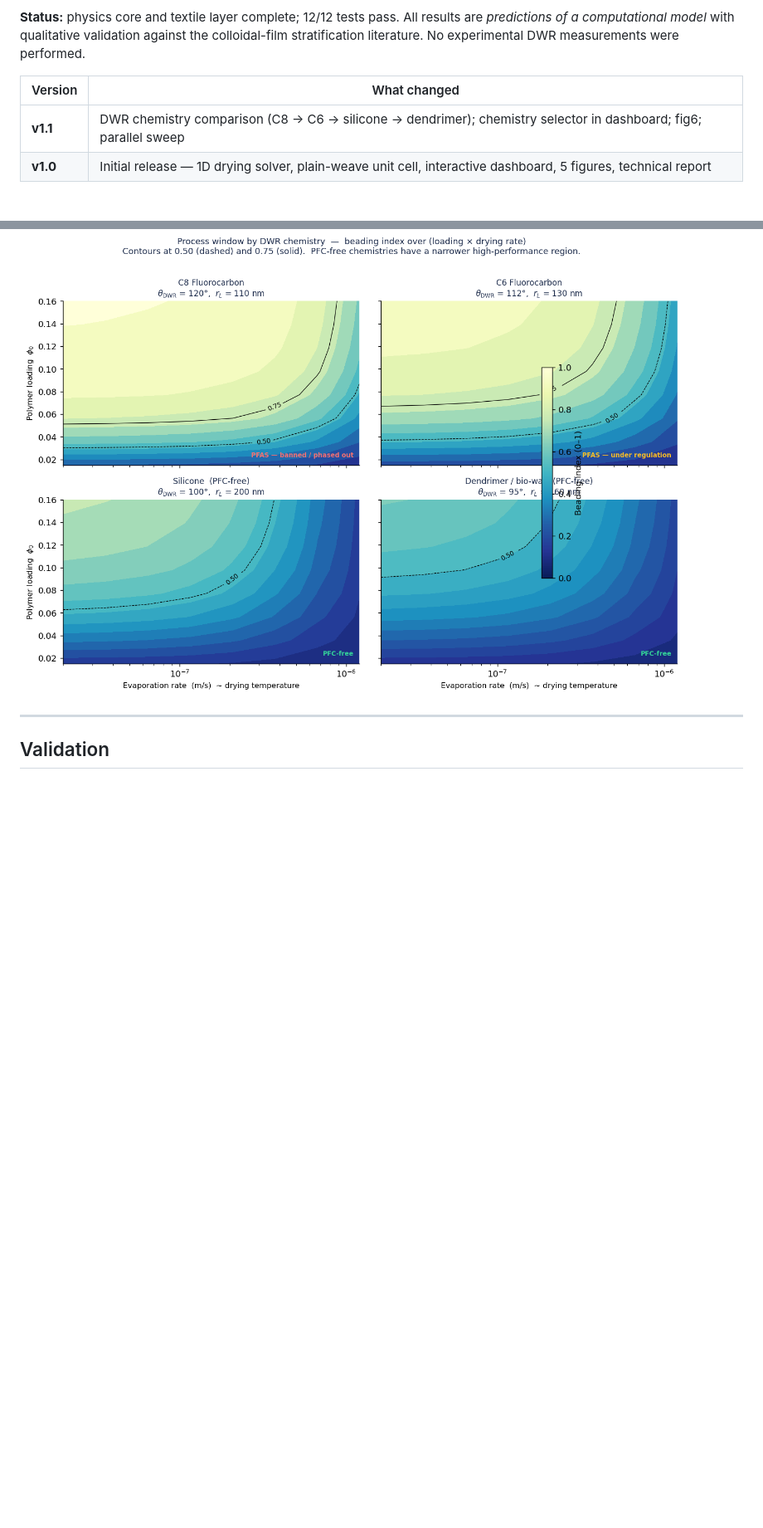
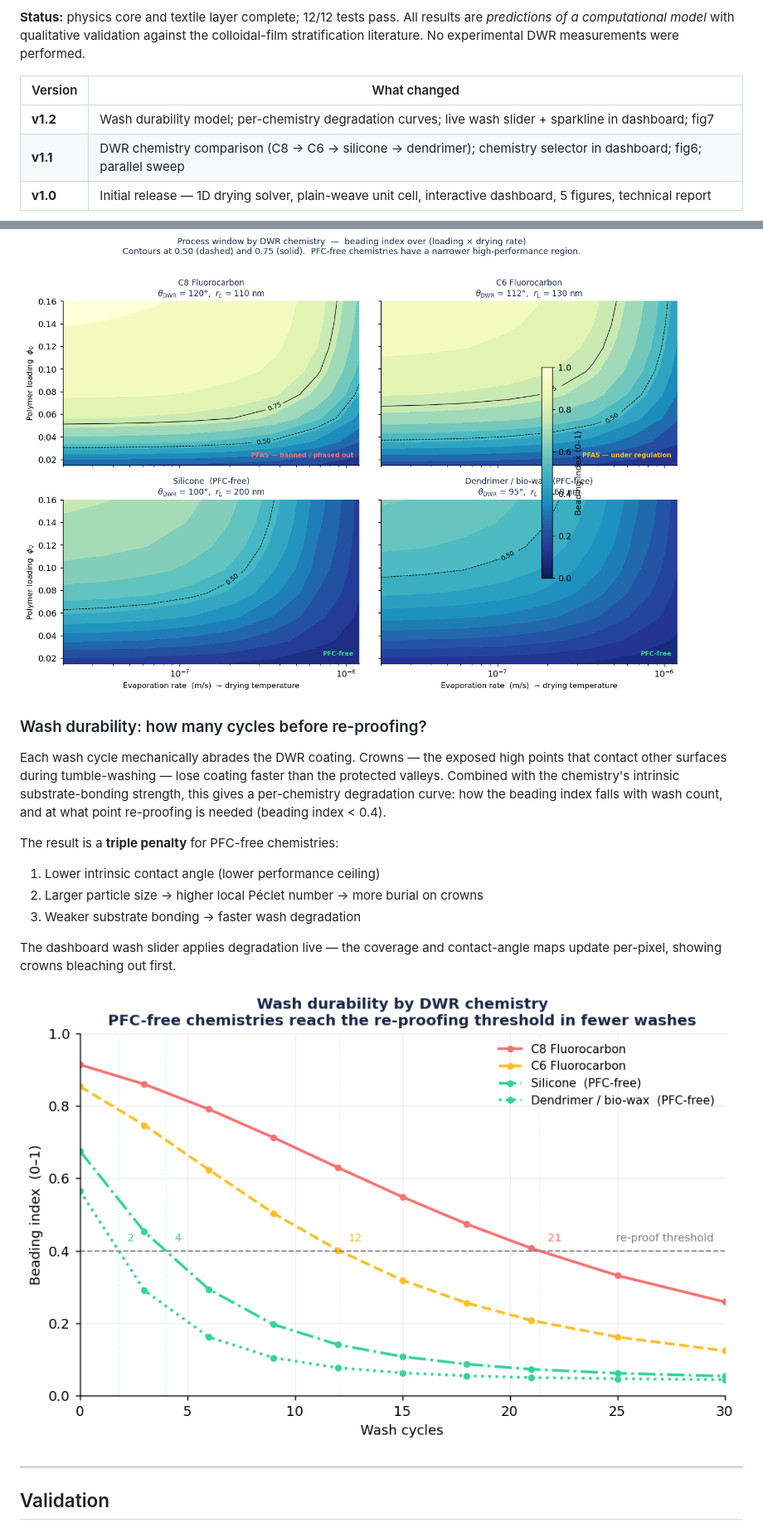
Before and after one commit to ArthurStubbings/dwr-sim, a Markdown page: README.md, 2 parts joined by grey strips. Shown at 83% size. Rendered like a GitHub page; pictures changed too: figures/fig7_wash_durability.png (added); blank space fills up the shorter version.

```diff
--- a/README.md
+++ b/README.md
@@ -14,6 +14,7 @@ No experimental DWR measurements were performed.
 
 | Version | What changed |
 |---|---|
+| **v1.2** | Wash durability model; per-chemistry degradation curves; live wash slider + sparkline in dashboard; fig7 |
 | **v1.1** | DWR chemistry comparison (C8 → C6 → silicone → dendrimer); chemistry selector in dashboard; fig6; parallel sweep |
 | **v1.0** | Initial release — 1D drying solver, plain-weave unit cell, interactive dashboard, 5 figures, technical report |
 
@@ -203,6 +204,25 @@ window and contact-angle maps update live.
 
 ![Chemistry comparison](figures/fig6_chemistry_comparison.png)
 
+### Wash durability: how many cycles before re-proofing?
+
+Each wash cycle mechanically abrades the DWR coating. Crowns — the exposed
+high points that contact other surfaces during tumble-washing — lose coating
+faster than the protected valleys. Combined with the chemistry's intrinsic
+substrate-bonding strength, this gives a per-chemistry degradation curve: how
+the beading index falls with wash count, and at what point re-proofing is
+needed (beading index < 0.4).
+
+The result is a **triple penalty** for PFC-free chemistries:
+1. Lower intrinsic contact angle (lower performance ceiling)
+2. Larger particle size → higher local Péclet number → more burial on crowns
+3. Weaker substrate bonding → faster wash degradation
+
+The dashboard wash slider applies degradation live — the coverage and
+contact-angle maps update per-pixel, showing crowns bleaching out first.
+
+![Wash durability](figures/fig7_wash_durability.png)
+
 ---
 
 ## Validation
```
Also changed, not shown: other parts of README.md (+19 -4 lines), 4 other files.
